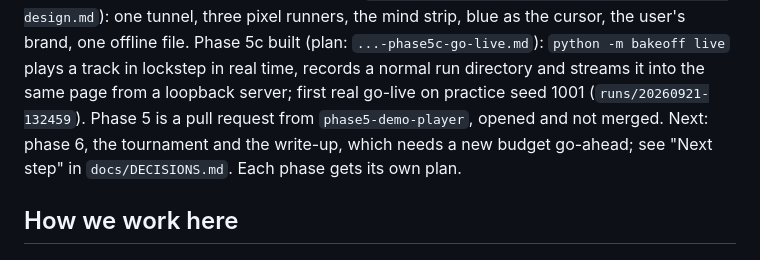
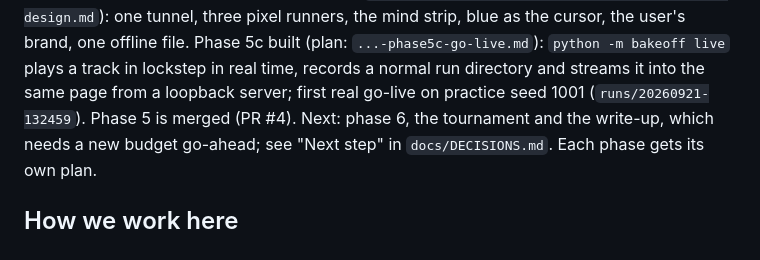
Before and after one commit to zack-maz/brain-runners, a Markdown page: CLAUDE.md, the part around the change. GitHub-like rendering.

```diff
--- a/CLAUDE.md
+++ b/CLAUDE.md
@@ -29,7 +29,7 @@ demo player, the project's main tool (design: `docs/superpowers/specs/2026-09-20
 three pixel runners, the mind strip, blue as the cursor, the user's brand, one offline file. Phase 5c built (plan:
 `...-phase5c-go-live.md`): `python -m bakeoff live` plays a track in lockstep in real time, records a normal run
 directory and streams it into the same page from a loopback server; first real go-live on practice seed 1001
-(`runs/20260921-132459`). Phase 5 is a pull request from `phase5-demo-player`, opened and not merged. Next: phase 6,
+(`runs/20260921-132459`). Phase 5 is merged (PR #4). Next: phase 6,
 the tournament and the write-up, which needs a new budget go-ahead; see "Next step" in `docs/DECISIONS.md`. Each phase
 gets its own plan.
 
```
Also changed, not shown: docs/DECISIONS.md (+2 -6 lines).
